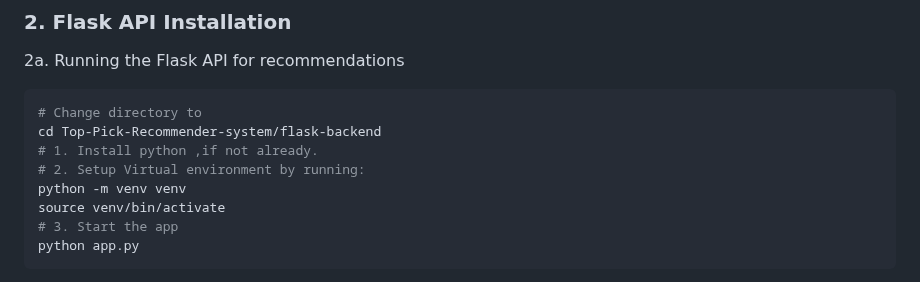
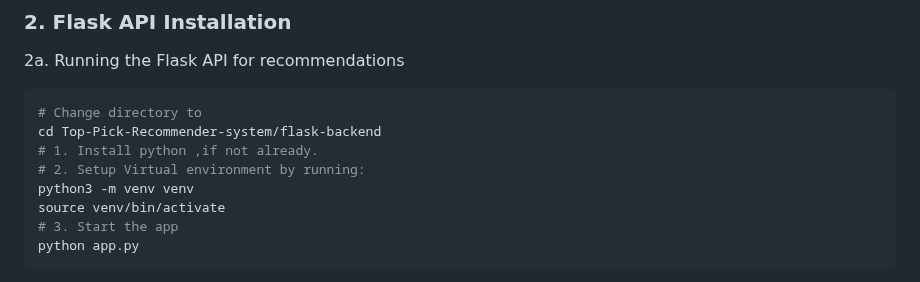
Before and after one commit to manojbusam/Top-Pick-Recommender-system, a Markdown page: README.md, the part around the change. Rendered like a GitHub page.

```diff
--- a/README.md
+++ b/README.md
@@ -71,7 +71,7 @@
   cd Top-Pick-Recommender-system/flask-backend
   # 1. Install python ,if not already.
   # 2. Setup Virtual environment by running:
-  python -m venv venv
+  python3 -m venv venv
   source venv/bin/activate
   # 3. Start the app
   python app.py
```
